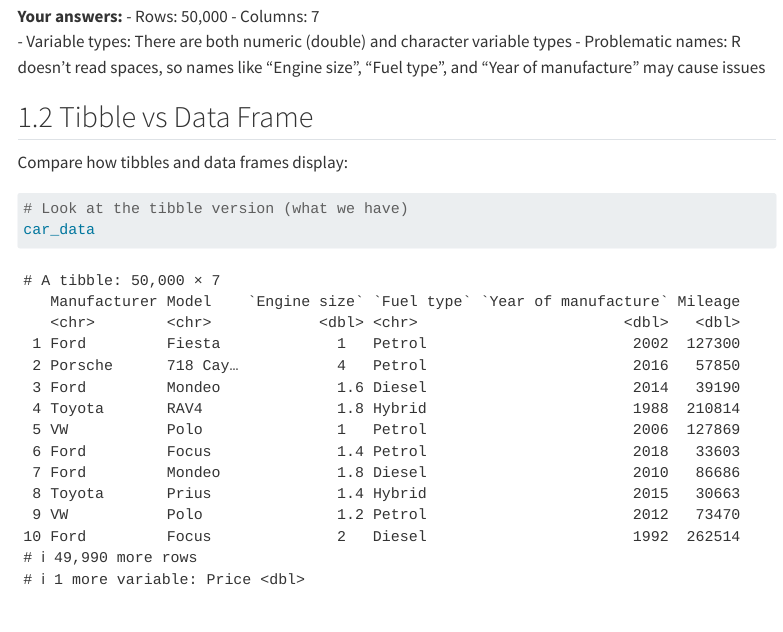
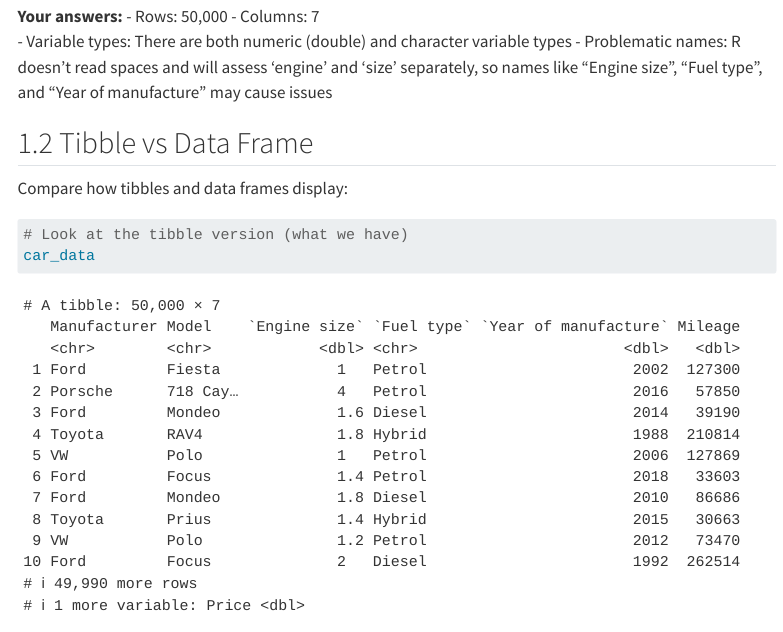
Before and after one commit to wrantala11/Wil-Rantala---CPLN-5920-Portfolio, a Quarto document (labs/lab_0/lab0.qmd): the page in a window 1100 px wide, from 1620 px down. Rendered offline with R 4.5, knitr and Pandoc in place of Quarto, with nearby package versions; menus at the side of the page are left out; long lines of code are wrapped.

Commit message:
lab0_complete

```diff
--- a/labs/lab_0/lab0.qmd
+++ b/labs/lab_0/lab0.qmd
@@ -64,7 +64,7 @@ head(car_data)
 - Rows: 50,000
 - Columns: 7
 - Variable types: There are both numeric (double) and character variable types
-- Problematic names: R doesn't read spaces, so names like "Engine size", "Fuel type", and "Year of manufacture" may cause issues
+- Problematic names: R doesn't read spaces and will assess 'engine' and 'size' separately, so names like "Engine size", "Fuel type", and "Year of manufacture" may cause issues
 
 
 ## 1.2 Tibble vs Data Frame
```
